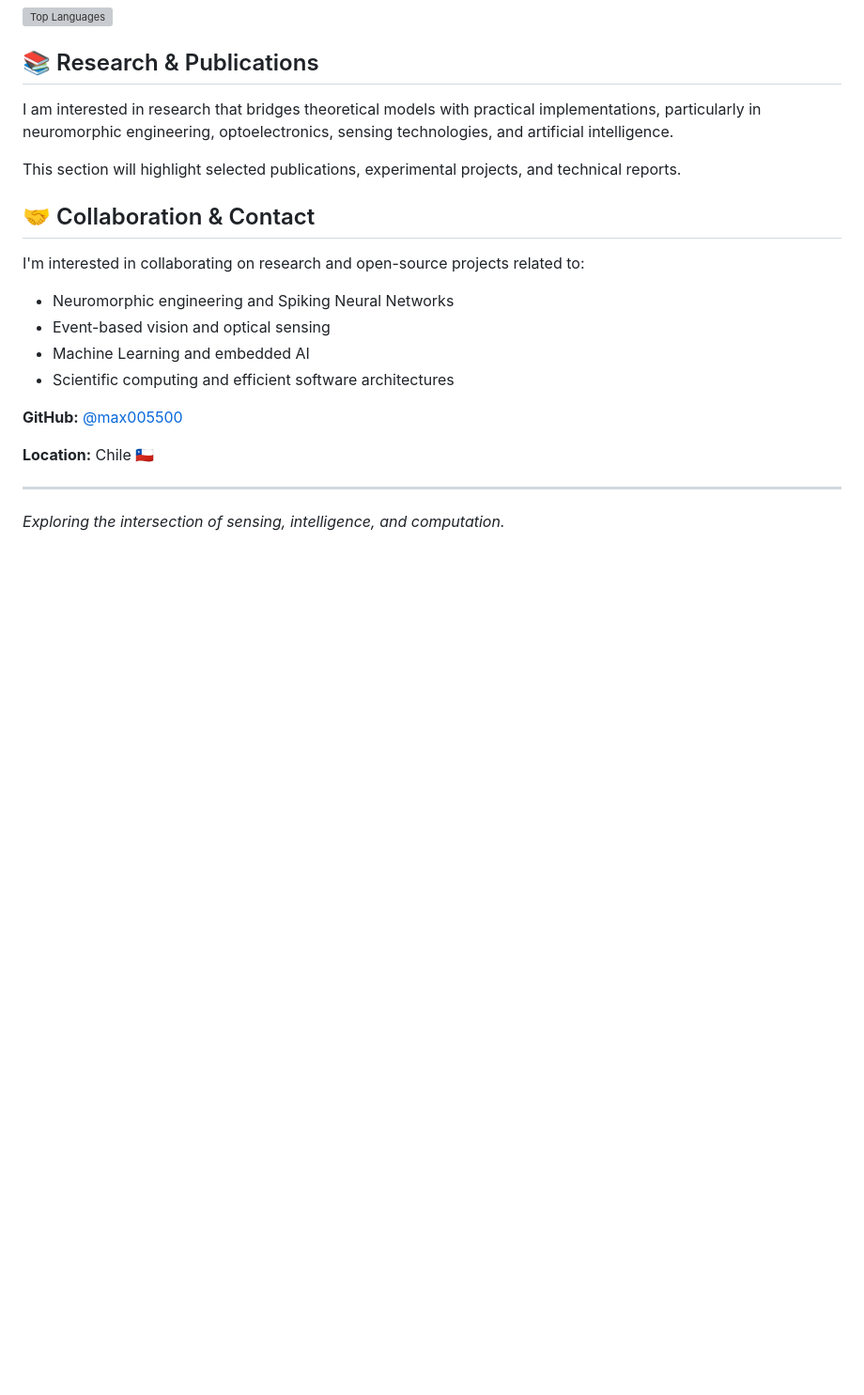
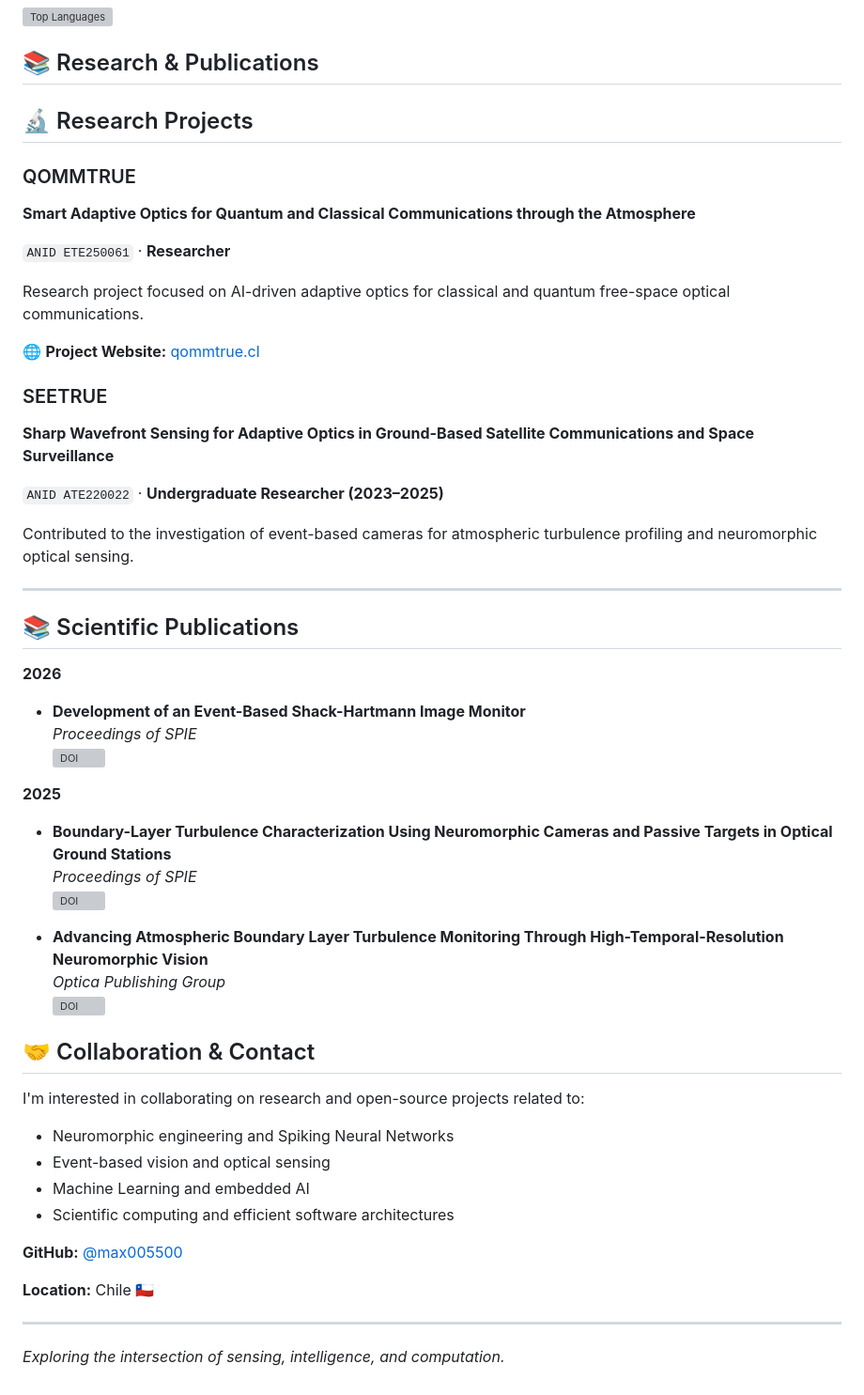
Before and after one commit to max005500/max005500, a Markdown page: README.md, the part around the change. Shown at 94% size. Drawn GitHub-style; blank space fills up the shorter version; grey boxes are pictures that could not be loaded.

Commit message:
Enhance README with research and publications sections
Added sections for research projects and scientific publications to the README.

```diff
--- a/README.md
+++ b/README.md
@@ -65,9 +65,43 @@ I enjoy building systems from low-level hardware and algorithms to high-level so
 
 ## 📚 Research & Publications
 
-I am interested in research that bridges theoretical models with practical implementations, particularly in neuromorphic engineering, optoelectronics, sensing technologies, and artificial intelligence.
+## 🔬 Research Projects
 
-This section will highlight selected publications, experimental projects, and technical reports.
+### QOMMTRUE
+**Smart Adaptive Optics for Quantum and Classical Communications through the Atmosphere**
+
+`ANID ETE250061` · **Researcher**
+
+Research project focused on AI-driven adaptive optics for classical and quantum free-space optical communications.
+
+🌐 **Project Website:** [qommtrue.cl](https://qommtrue.cl)
+
+### SEETRUE
+**Sharp Wavefront Sensing for Adaptive Optics in Ground-Based Satellite Communications and Space Surveillance**
+
+`ANID ATE220022` · **Undergraduate Researcher (2023–2025)**
+
+Contributed to the investigation of event-based cameras for atmospheric turbulence profiling and neuromorphic optical sensing.
+
+---
+
+## 📚 Scientific Publications
+
+**2026**
+
+- **Development of an Event-Based Shack-Hartmann Image Monitor**
+  *Proceedings of SPIE*
+  [![DOI](https://img.shields.io/badge/DOI-10.1117%2F12.3105374-blue)](https://doi.org/10.1117/12.3105374)
+
+**2025**
+
+- **Boundary-Layer Turbulence Characterization Using Neuromorphic Cameras and Passive Targets in Optical Ground Stations**
+  *Proceedings of SPIE*
+  [![DOI](https://img.shields.io/badge/DOI-10.1117%2F12.3069546-blue)](https://doi.org/10.1117/12.3069546)
+
+- **Advancing Atmospheric Boundary Layer Turbulence Monitoring Through High-Temporal-Resolution Neuromorphic Vision**
+  *Optica Publishing Group*
+  [![DOI](https://img.shields.io/badge/DOI-10.1364%2FPCAOP.2025.PTu1E.3-blue)](https://doi.org/10.1364/PCAOP.2025.PTu1E.3)
 
 ## 🤝 Collaboration & Contact
 
```
